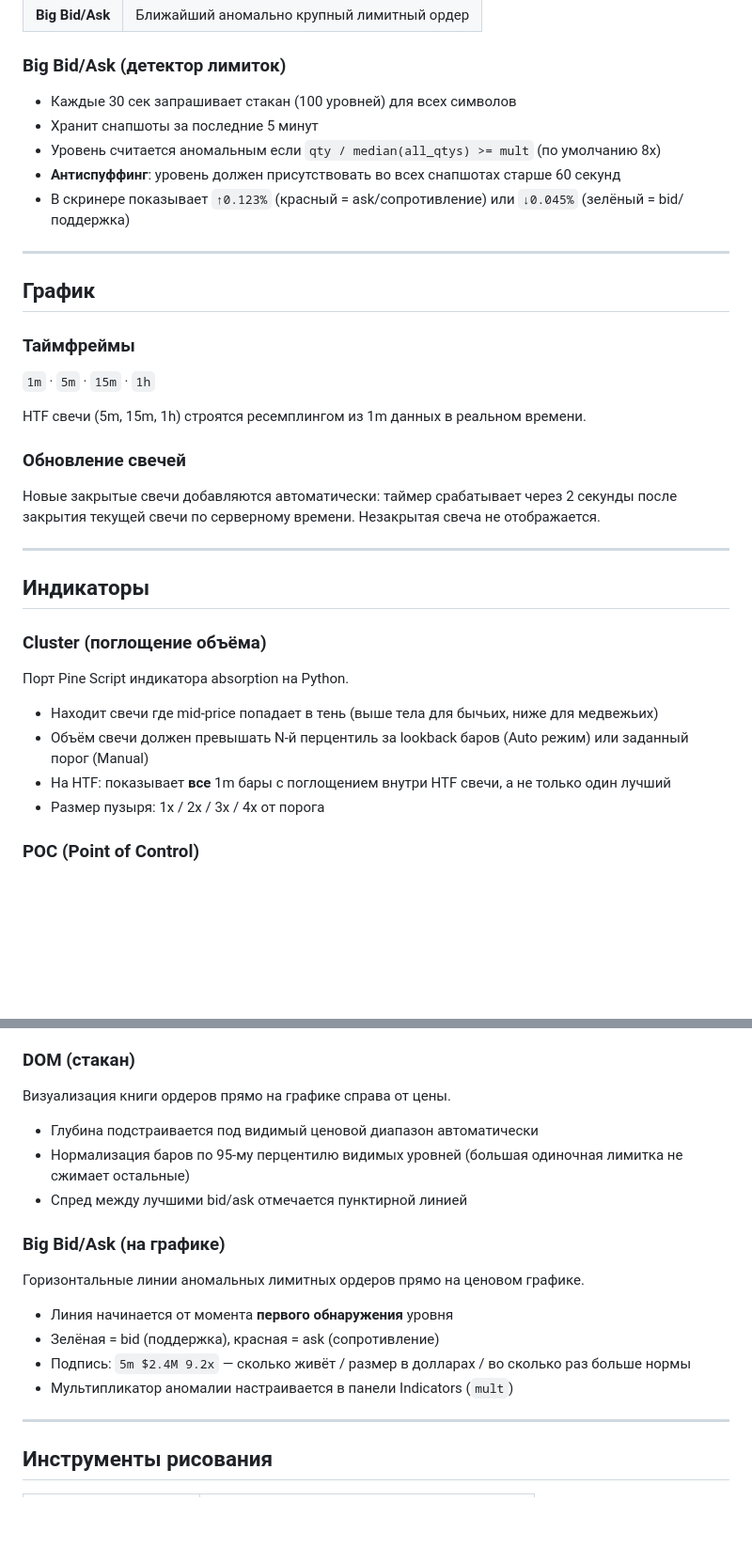
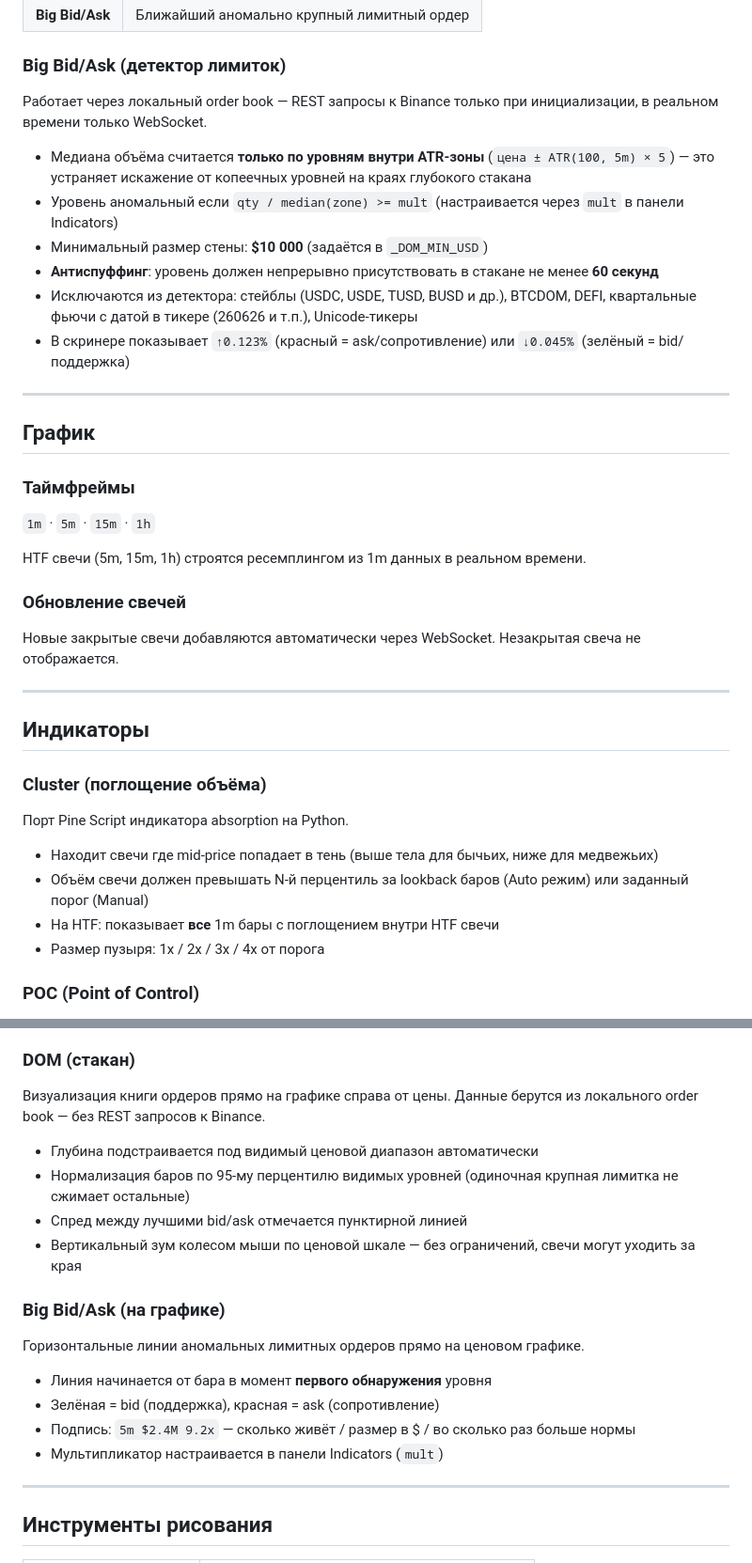
Before and after one commit to meKryztal/screener_crypto, a Markdown page: README.md, 2 parts joined by grey strips. Shown at 94% size. Rendered like a GitHub page; blank space fills up the shorter version.

```diff
--- a/README.md
+++ b/README.md
@@ -117,10 +116,13 @@ echo ".env" >> .gitignore
 
 ### Big Bid/Ask (детектор лимиток)
 
-- Каждые 30 сек запрашивает стакан (100 уровней) для всех символов
-- Хранит снапшоты за последние 5 минут
-- Уровень считается аномальным если `qty / median(all_qtys) >= mult` (по умолчанию 8x)
-- **Антиспуффинг**: уровень должен присутствовать во всех снапшотах старше 60 секунд
+Работает через локальный order book — REST запросы к Binance только при инициализации, в реальном времени только WebSocket.
+
+- Медиана объёма считается **только по уровням внутри ATR-зоны** (`цена ± ATR(100, 5m) × 5`) — это устраняет искажение от копеечных уровней на краях глубокого стакана
+- Уровень аномальный если `qty / median(zone) >= mult` (настраивается через `mult` в панели Indicators)
+- Минимальный размер стены: **$10 000** (задаётся в `_DOM_MIN_USD`)
+- **Антиспуффинг**: уровень должен непрерывно присутствовать в стакане не менее **60 секунд**
+- Исключаются из детектора: стейблы (USDC, USDE, TUSD, BUSD и др.), BTCDOM, DEFI, квартальные фьючи с датой в тикере (260626 и т.п.), Unicode-тикеры
 - В скринере показывает `↑0.123%` (красный = ask/сопротивление) или `↓0.045%` (зелёный = bid/поддержка)
 
 ---
@@ -135,7 +137,7 @@ HTF свечи (5m, 15m, 1h) строятся ресемплингом из 1m
 
 ### Обновление свечей
 
-Новые закрытые свечи добавляются автоматически: таймер срабатывает через 2 секунды после закрытия текущей свечи по серверному времени. Незакрытая свеча не отображается.
+Новые закрытые свечи добавляются автоматически через WebSocket. Незакрытая свеча не отображается.
 
 ---
 
@@ -147,7 +149,7 @@ HTF свечи (5m, 15m, 1h) строятся ресемплингом из 1m
 
 - Находит свечи где mid-price попадает в тень (выше тела для бычьих, ниже для медвежьих)
 - Объём свечи должен превышать N-й перцентиль за lookback баров (Auto режим) или заданный порог (Manual)
-- На HTF: показывает **все** 1m бары с поглощением внутри HTF свечи, а не только один лучший
+- На HTF: показывает **все** 1m бары с поглощением внутри HTF свечи
 - Размер пузыря: 1x / 2x / 3x / 4x от порога
 
 ### POC (Point of Control)
@@ -175,20 +177,21 @@ HTF свечи (5m, 15m, 1h) строятся ресемплингом из 1m
 
 ### DOM (стакан)
 
-Визуализация книги ордеров прямо на графике справа от цены.
+Визуализация книги ордеров прямо на графике справа от цены. Данные берутся из локального order book — без REST запросов к Binance.
 
 - Глубина подстраивается под видимый ценовой диапазон автоматически
-- Нормализация баров по 95-му перцентилю видимых уровней (большая одиночная лимитка не сжимает остальные)
+- Нормализация баров по 95-му перцентилю видимых уровней (одиночная крупная лимитка не сжимает остальные)
 - Спред между лучшими bid/ask отмечается пунктирной линией
+- Вертикальный зум колесом мыши по ценовой шкале — без ограничений, свечи могут уходить за края
 
 ### Big Bid/Ask (на графике)
 
 Горизонтальные линии аномальных лимитных ордеров прямо на ценовом графике.
 
-- Линия начинается от момента **первого обнаружения** уровня
+- Линия начинается от бара в момент **первого обнаружения** уровня
 - Зелёная = bid (поддержка), красная = ask (сопротивление)
-- Подпись: `5m $2.4M 9.2x` — сколько живёт / размер в долларах / во сколько раз больше нормы
-- Мультипликатор аномалии настраивается в панели Indicators (`mult`)
+- Подпись: `5m $2.4M 9.2x` — сколько живёт / размер в $ / во сколько раз больше нормы
+- Мультипликатор настраивается в панели Indicators (`mult`)
 
 ---
 
```
Also changed, not shown: other parts of README.md (+59 -20 lines).
